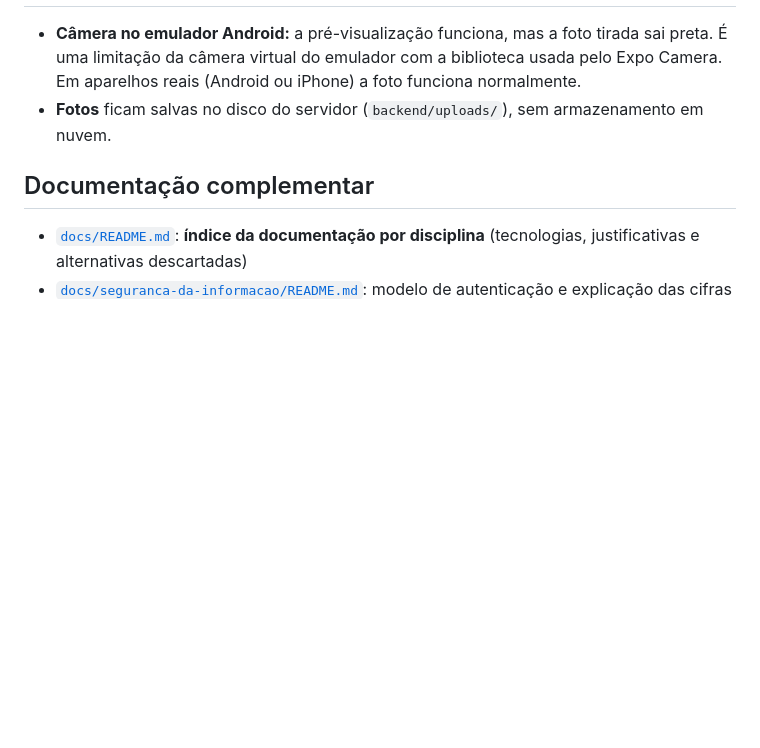
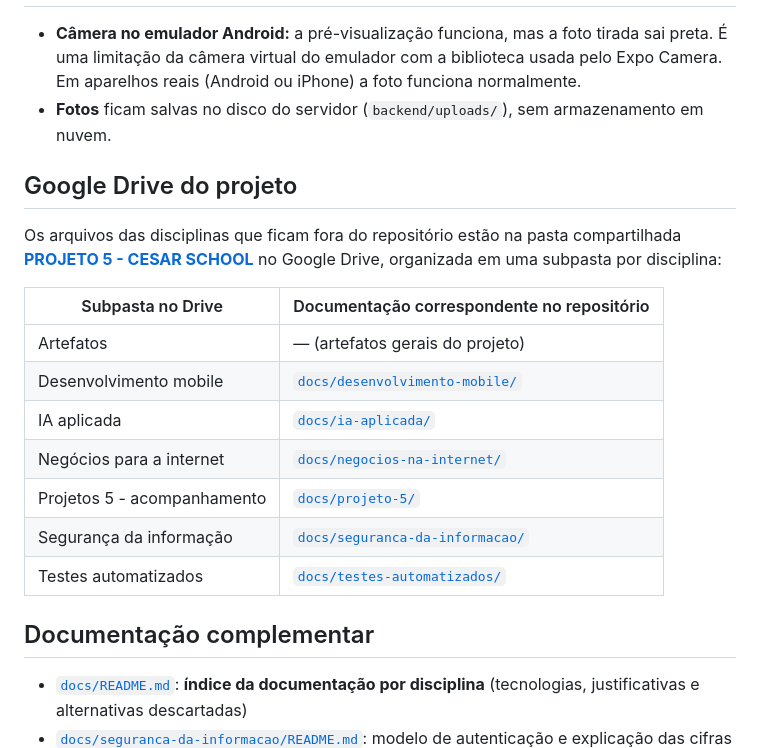
Before and after one commit to ArthurLins00/Projetos-V, a Markdown page: README.md, the part around the change. Rendered like a GitHub page; blank space fills up the shorter version.

Commit message:
docs(readme): link para o Google Drive do projeto e suas subpastas (#159)
* docs(readme): link the project's Google Drive folder and its subfolders

* docs(readme): use the full name of the Projetos 5 Drive subfolder

```diff
--- a/README.md
+++ b/README.md
@@ -174,6 +174,22 @@ periódica e remoção de testes seguem a política de manutenção em [`docs/te
   reais (Android ou iPhone) a foto funciona normalmente.
 - **Fotos** ficam salvas no disco do servidor (`backend/uploads/`), sem armazenamento em nuvem.
 
+## Google Drive do projeto
+
+Os arquivos das disciplinas que ficam fora do repositório estão na pasta compartilhada
+[**PROJETO 5 - CESAR SCHOOL**](https://drive.google.com/drive/folders/1ruVWIh-5do4PJhHOyn6VlWD9lQpdOxHB)
+no Google Drive, organizada em uma subpasta por disciplina:
+
+| Subpasta no Drive | Documentação correspondente no repositório |
+|---|---|
+| Artefatos | — (artefatos gerais do projeto) |
+| Desenvolvimento mobile | [`docs/desenvolvimento-mobile/`](docs/desenvolvimento-mobile/README.md) |
+| IA aplicada | [`docs/ia-aplicada/`](docs/ia-aplicada/README.md) |
+| Negócios para a internet | [`docs/negocios-na-internet/`](docs/negocios-na-internet/README.md) |
+| Projetos 5 - acompanhamento | [`docs/projeto-5/`](docs/projeto-5/README.md) |
+| Segurança da informação | [`docs/seguranca-da-informacao/`](docs/seguranca-da-informacao/README.md) |
+| Testes automatizados | [`docs/testes-automatizados/`](docs/testes-automatizados/README.md) |
+
 ## Documentação complementar
 
 - [`docs/README.md`](docs/README.md): **índice da documentação por disciplina** (tecnologias, justificativas e alternativas descartadas)
```
